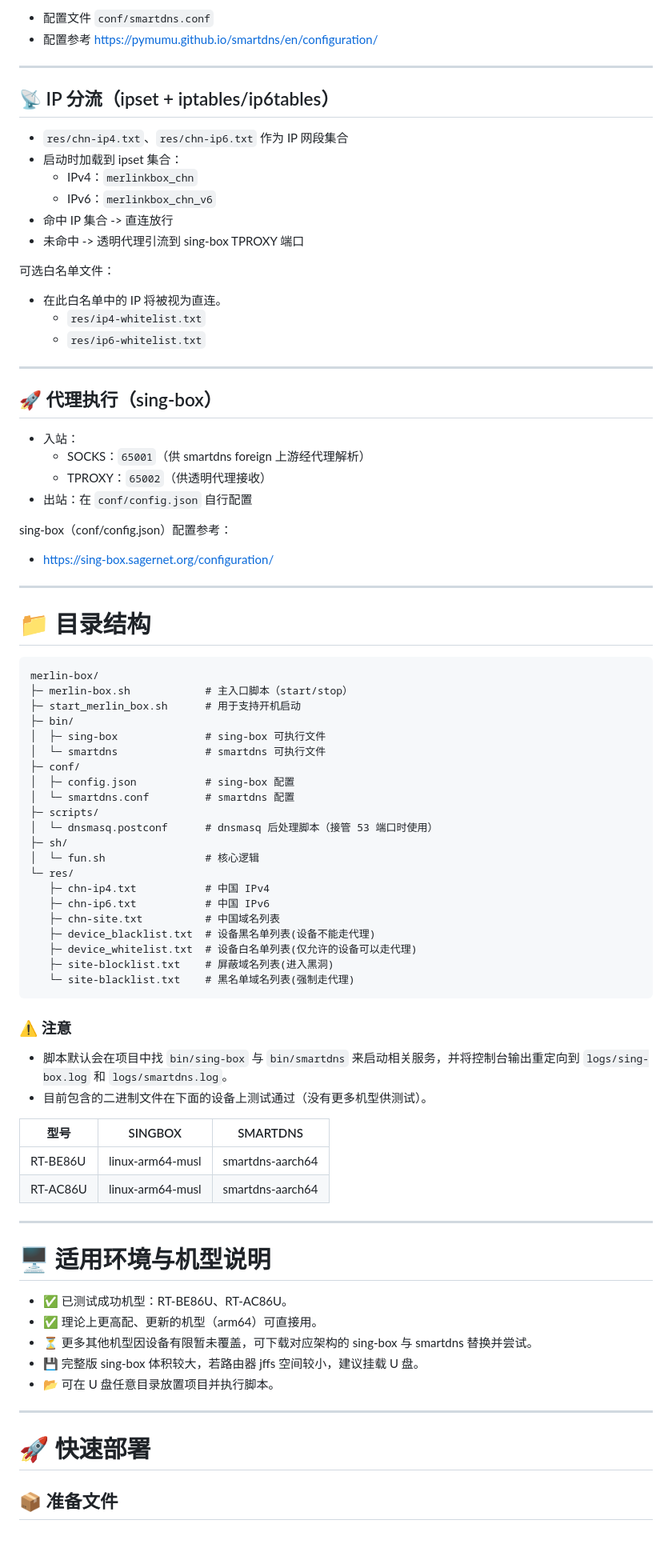
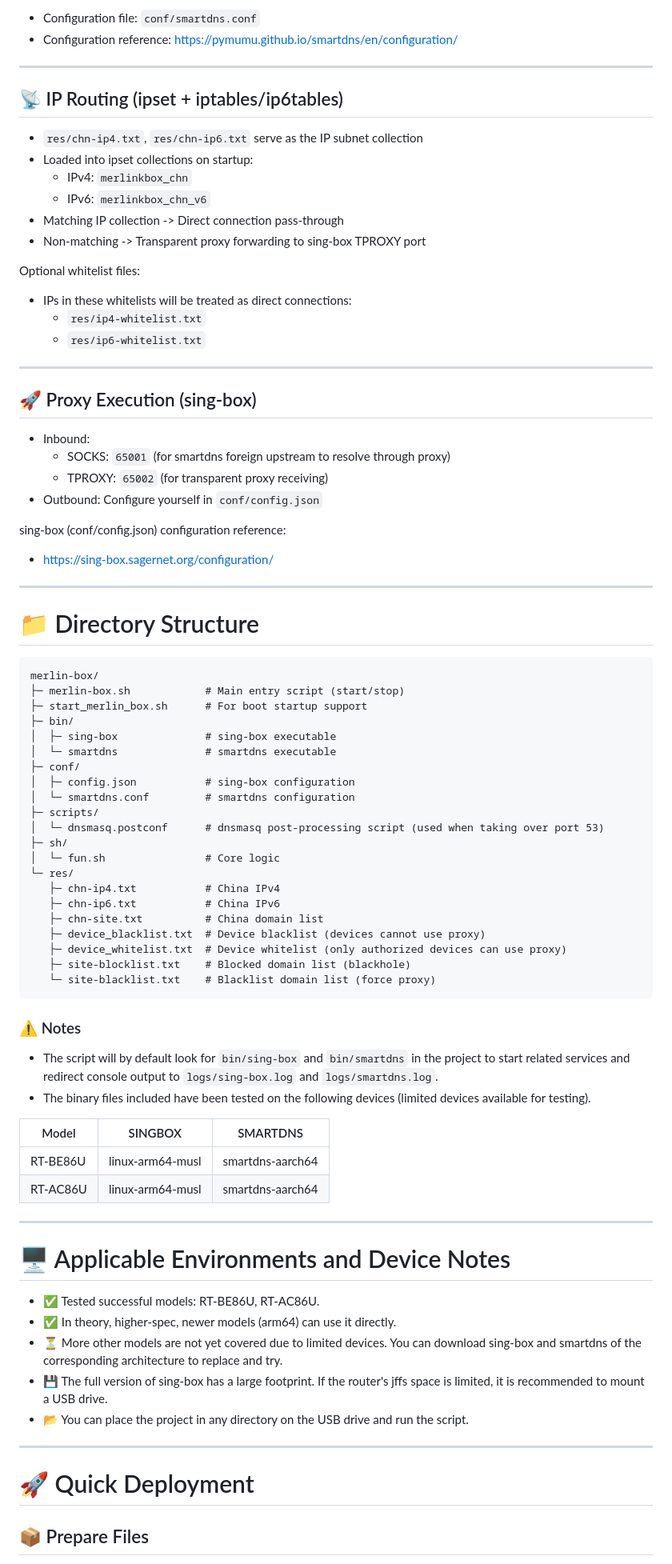
Before and after one commit to LandDuck/merlin-box, a Markdown page: README.md, the part around one of its changes. Shown at 80% size. Drawn GitHub-style; blank space fills up the shorter version.

Commit message:
Translate README files to English and improve clarity of feature descriptions

````diff
--- a/README.md
+++ b/README.md
@@ -140,88 +140,88 @@ smartdns 配置：
 
-- 配置文件 `conf/smartdns.conf`
-- 配置参考 https://pymumu.github.io/smartdns/en/configuration/
+- Configuration file: `conf/smartdns.conf`
+- Configuration reference: https://pymumu.github.io/smartdns/en/configuration/
 
 ---
 
-## 📡 IP 分流（ipset + iptables/ip6tables）
+## 📡 IP Routing (ipset + iptables/ip6tables)
 
-- `res/chn-ip4.txt`、`res/chn-ip6.txt` 作为 IP 网段集合
-- 启动时加载到 ipset 集合：
-    - IPv4：`merlinkbox_chn`
-    - IPv6：`merlinkbox_chn_v6`
-- 命中 IP 集合 -> 直连放行
-- 未命中 -> 透明代理引流到 sing-box TPROXY 端口
+- `res/chn-ip4.txt`, `res/chn-ip6.txt` serve as the IP subnet collection
+- Loaded into ipset collections on startup:
+    - IPv4: `merlinkbox_chn`
+    - IPv6: `merlinkbox_chn_v6`
+- Matching IP collection -> Direct connection pass-through
+- Non-matching -> Transparent proxy forwarding to sing-box TPROXY port
 
-可选白名单文件：
+Optional whitelist files:
 
-- 在此白名单中的 IP 将被视为直连。
+- IPs in these whitelists will be treated as direct connections:
     - `res/ip4-whitelist.txt`
     - `res/ip6-whitelist.txt`
 
 ---
 
-## 🚀 代理执行（sing-box）
+## 🚀 Proxy Execution (sing-box)
 
-- 入站：
-    - SOCKS：`65001`（供 smartdns foreign 上游经代理解析）
-    - TPROXY：`65002`（供透明代理接收）
-- 出站：在 `conf/config.json` 自行配置
+- Inbound:
+    - SOCKS: `65001` (for smartdns foreign upstream to resolve through proxy)
+    - TPROXY: `65002` (for transparent proxy receiving)
+- Outbound: Configure yourself in `conf/config.json`
 
-sing-box（conf/config.json）配置参考：
+sing-box (conf/config.json) configuration reference:
 
 - https://sing-box.sagernet.org/configuration/
 
 ---
 
-# 📁 目录结构
+# 📁 Directory Structure
 
 ```text
 merlin-box/
-├─ merlin-box.sh            # 主入口脚本（start/stop）
-├─ start_merlin_box.sh      # 用于支持开机启动
+├─ merlin-box.sh            # Main entry script (start/stop)
+├─ start_merlin_box.sh      # For boot startup support
 ├─ bin/
-│  ├─ sing-box              # sing-box 可执行文件
-│  └─ smartdns              # smartdns 可执行文件
+│  ├─ sing-box              # sing-box executable
+│  └─ smartdns              # smartdns executable
 ├─ conf/
-│  ├─ config.json           # sing-box 配置
-│  └─ smartdns.conf         # smartdns 配置
+│  ├─ config.json           # sing-box configuration
+│  └─ smartdns.conf         # smartdns configuration
 ├─ scripts/
-│  └─ dnsmasq.postconf      # dnsmasq 后处理脚本（接管 53 端口时使用）
+│  └─ dnsmasq.postconf      # dnsmasq post-processing script (used when taking over port 53)
 ├─ sh/
-│  └─ fun.sh                # 核心逻辑
+│  └─ fun.sh                # Core logic
 └─ res/
-   ├─ chn-ip4.txt           # 中国 IPv4
-   ├─ chn-ip6.txt           # 中国 IPv6
-   ├─ chn-site.txt          # 中国域名列表
-   ├─ device_blacklist.txt  # 设备黑名单列表(设备不能走代理)
-   ├─ device_whitelist.txt  # 设备白名单列表(仅允许的设备可以走代理)
-   ├─ site-blocklist.txt    # 屏蔽域名列表(进入黑洞)
-   └─ site-blacklist.txt    # 黑名单域名列表(强制走代理)
+   ├─ chn-ip4.txt           # China IPv4
+   ├─ chn-ip6.txt           # China IPv6
+   ├─ chn-site.txt          # China domain list
+   ├─ device_blacklist.txt  # Device blacklist (devices cannot use proxy)
+   ├─ device_whitelist.txt  # Device whitelist (only authorized devices can use proxy)
+   ├─ site-blocklist.txt    # Blocked domain list (blackhole)
+   └─ site-blacklist.txt    # Blacklist domain list (force proxy)
 ```
 
-### ⚠️ 注意
+### ⚠️ Notes
 
-- 脚本默认会在项目中找 `bin/sing-box` 与 `bin/smartdns` 来启动相关服务，并将控制台输出重定向到 `logs/sing-box.log` 和 `logs/smartdns.log`。
-- 目前包含的二进制文件在下面的设备上测试通过（没有更多机型供测试）。
+- The script will by default look for `bin/sing-box` and `bin/smartdns` in the project to start related services and redirect console output to `logs/sing-box.log` and `logs/smartdns.log`.
+- The binary files included have been tested on the following devices (limited devices available for testing).
 
-| 型号     | SINGBOX          | SMARTDNS         |
+| Model    | SINGBOX          | SMARTDNS         |
 |----------|------------------|------------------|
 | RT-BE86U | linux-arm64-musl | smartdns-aarch64 |
 | RT-AC86U | linux-arm64-musl | smartdns-aarch64 |
 
 ---
 
-# 🖥️ 适用环境与机型说明
+# 🖥️ Applicable Environments and Device Notes
 
-- ✅ 已测试成功机型：RT-BE86U、RT-AC86U。
-- ✅ 理论上更高配、更新的机型（arm64）可直接用。
-- ⏳ 更多其他机型因设备有限暂未覆盖，可下载对应架构的 sing-box 与 smartdns 替换并尝试。
-- 💾 完整版 sing-box 体积较大，若路由器 jffs 空间较小，建议挂载 U 盘。
-- 📂 可在 U 盘任意目录放置项目并执行脚本。
+- ✅ Tested successful models: RT-BE86U, RT-AC86U.
+- ✅ In theory, higher-spec, newer models (arm64) can use it directly.
+- ⏳ More other models are not yet covered due to limited devices. You can download sing-box and smartdns of the corresponding architecture to replace and try.
+- 💾 The full version of sing-box has a large footprint. If the router's jffs space is limited, it is recommended to mount a USB drive.
+- 📂 You can place the project in any directory on the USB drive and run the script.
 
 ---
 
-# 🚀 快速部署
+# 🚀 Quick Deployment
 
-## 📦 准备文件
+## 📦 Prepare Files
 
````
Also changed, not shown: other parts of README.md (+99 -99 lines), README.zh-CN.md (added, +335 -0 lines).
